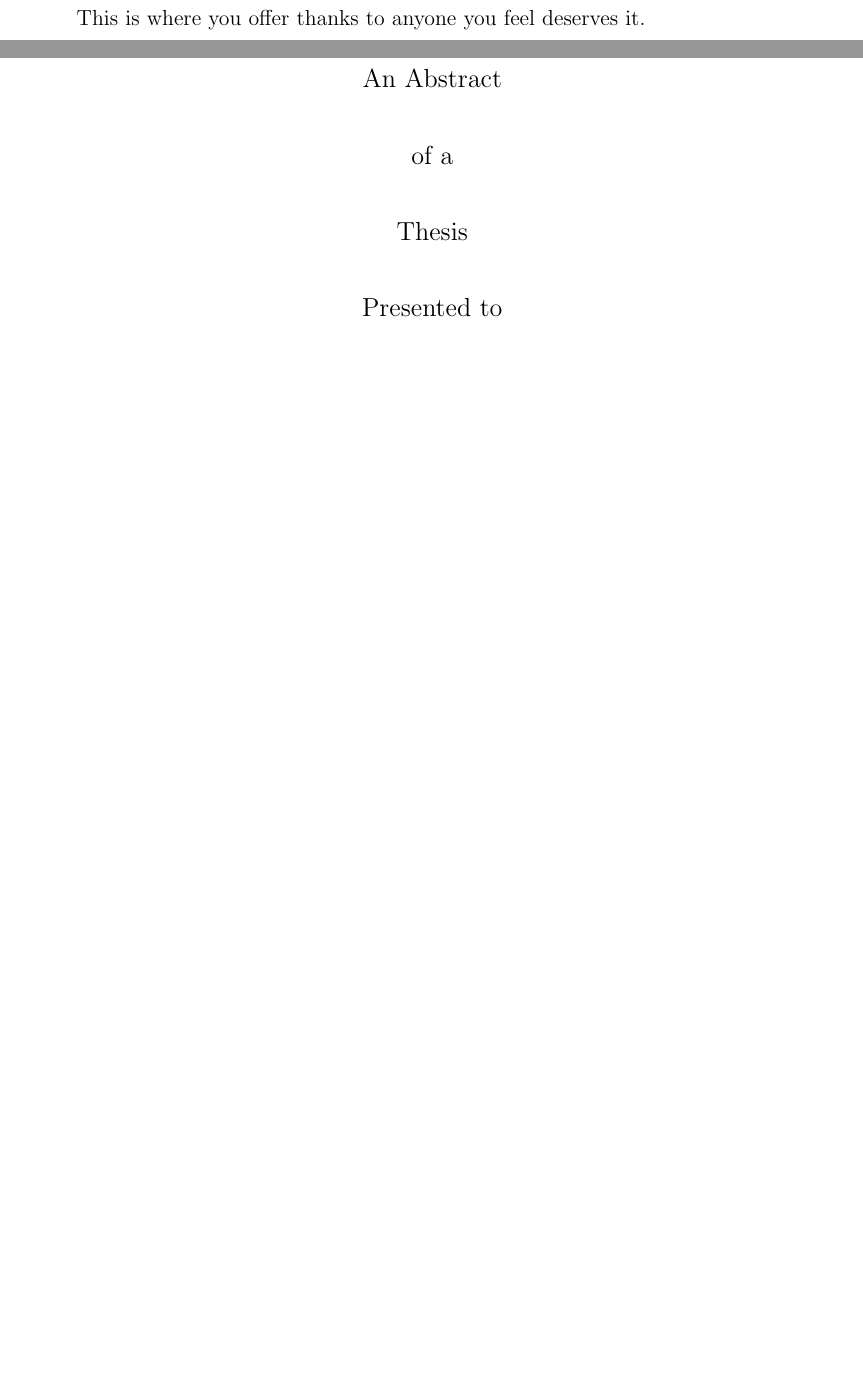
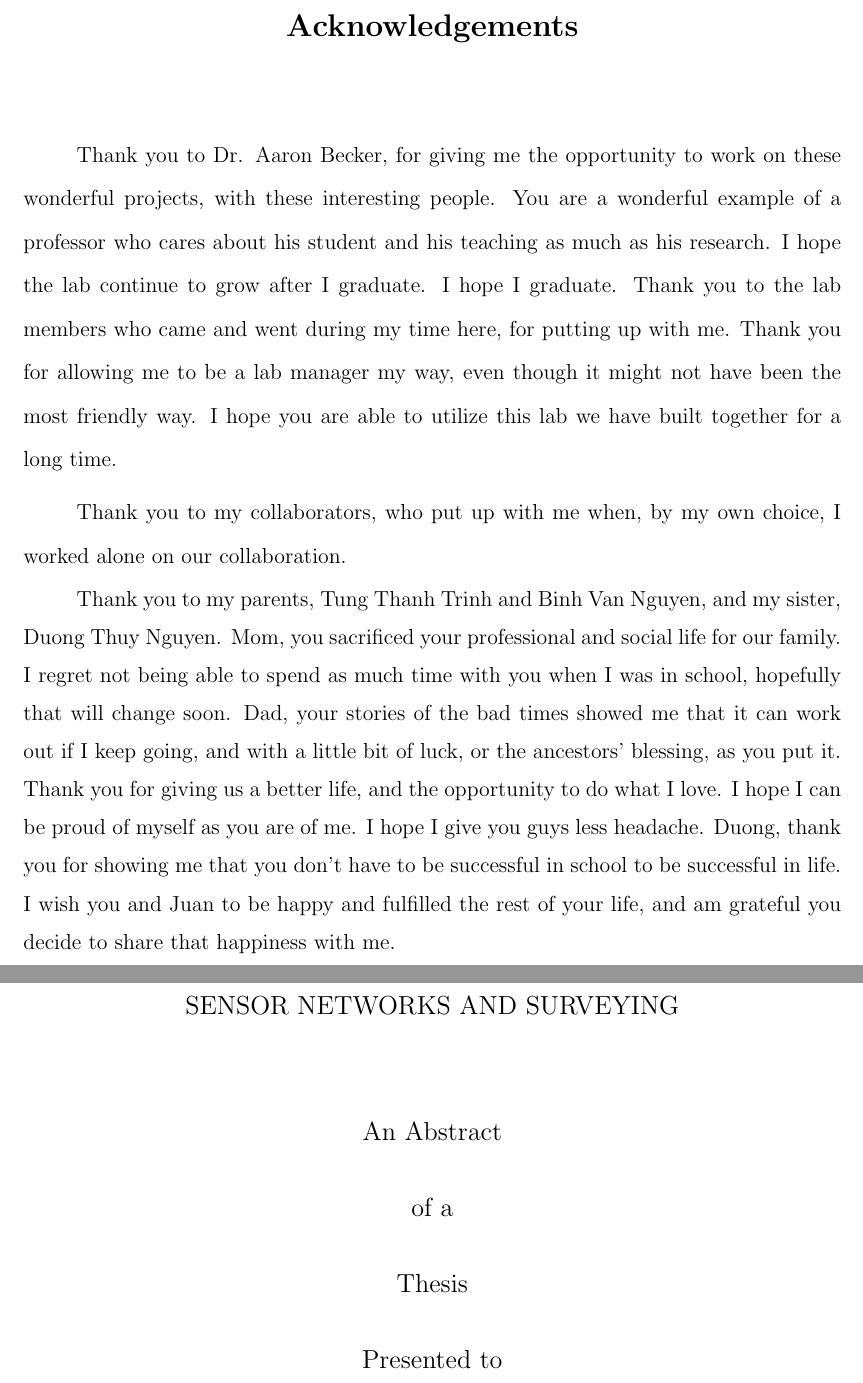
Before and after one commit to RoboticSwarmControl/AnNguyen-Thesis, a LaTeX thesis (An_thesis.tex, which reads chap/ack.tex): two parts of pages 5 and 6 of 16 before the commit and two parts of pages 5 and 6 of 15 after it, joined at a grey line, cut at the place of the change, the shorter picture padded with empty space. Compiled offline with pdfLaTeX.

Commit message:
Acknolwedgement

```diff
--- a/chap/ack.tex
+++ b/chap/ack.tex
@@ -1,4 +1,25 @@
 
 % acknowledgements for thesis
 
-This is where you offer thanks to anyone you feel deserves it.
+Thank you to Dr. Aaron Becker, for giving me the opportunity to work on these wonderful projects, with these interesting people.
+You are a wonderful example of a professor who cares about his student and his teaching as much as his research.
+I hope the lab continue to grow after I graduate.
+I hope I graduate.
+Thank you to the lab members who came and went during my time here, for putting up with me.
+Thank you for allowing me to be a lab manager my way, even though it might not have been the most friendly way.
+I hope you are able to utilize this lab we have built together for a long time.
+%Thank you to the Master students from our lab who came before me, to show me that it is possible.
+%Thank you to the our lab's undergraduate students, some of you have become Master students with me.
+%Should jazz this up a bit
+
+Thank you to my collaborators, who put up with me when, by my own choice, I worked alone on our collaboration.
+
+Thank you to my parents, Tung Thanh Trinh and Binh Van Nguyen, and my sister, Duong Thuy Nguyen.
+Mom, you sacrificed your professional and social life for our family.
+I regret not being able to spend as much time with you when I was in school, hopefully that will change soon.
+Dad, your stories of the bad times showed me that it can work out if I keep going, and with a little bit of luck, or the ancestors' blessing, as you put it.
+Thank you for giving us a better life, and the opportunity to do what I love.
+I hope I can be proud of myself as you are of me.
+I hope I give you guys less headache.
+Duong, thank you for showing me that you don't have to be successful in school to be successful in life.
+I wish you and Juan to be happy and fulfilled the rest of your life, and am grateful you decide to share that happiness with me.
```
Also changed, not shown: An_thesis.tex (renamed from UH Thesis Sample.tex, +6 -7 lines).
